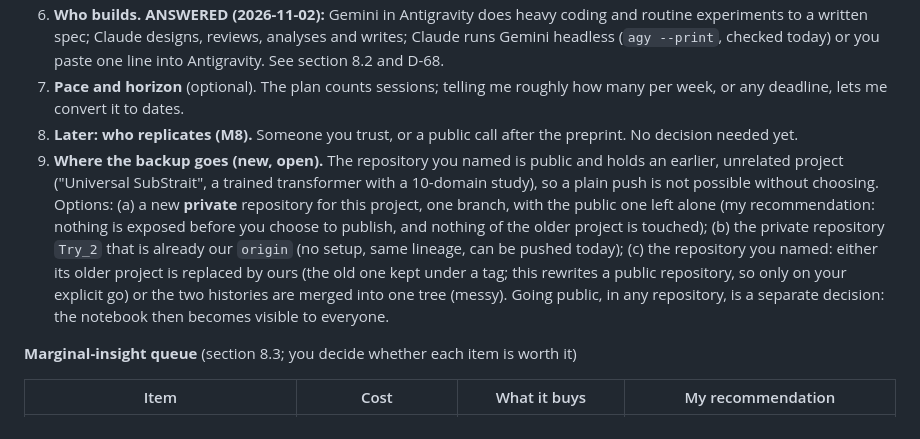
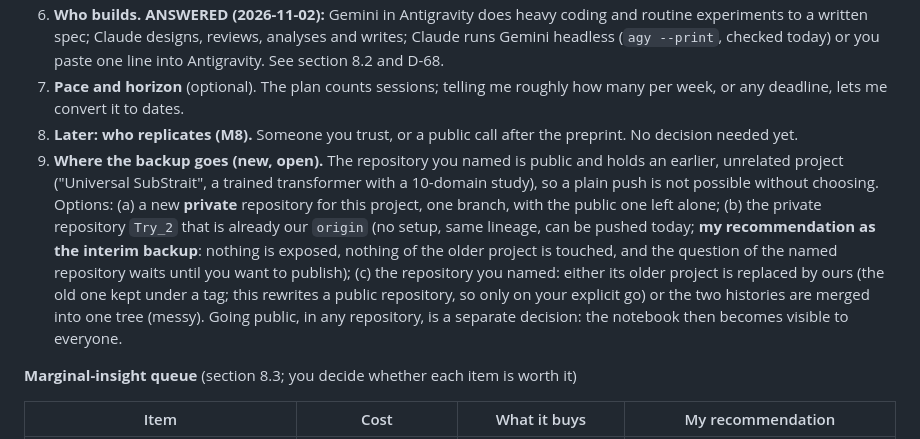
Before and after one commit to shiva2321/DYNAMIC_MOE_TRANSFORMER, a Markdown page: docs/roadmap/ROADMAP.md, the part around the change. Rendered like a GitHub page.

Commit message:
docs(roadmap): recommend the private Try_2 repository as the interim backup (decision 9)
Co-Authored-By: Claude Sonnet 5.5 <noreply@anthropic.com>

```diff
--- a/docs/roadmap/ROADMAP.md
+++ b/docs/roadmap/ROADMAP.md
@@ -320,7 +320,7 @@ Status on 2026-11-02: decision 6 is answered, decision 2 is partly answered (and
 6. **Who builds. ANSWERED (2026-11-02):** Gemini in Antigravity does heavy coding and routine experiments to a written spec; Claude designs, reviews, analyses and writes; Claude runs Gemini headless (`agy --print`, checked today) or you paste one line into Antigravity. See section 8.2 and D-68.
 7. **Pace and horizon** (optional). The plan counts sessions; telling me roughly how many per week, or any deadline, lets me convert it to dates.
 8. **Later: who replicates (M8).** Someone you trust, or a public call after the preprint. No decision needed yet.
-9. **Where the backup goes (new, open).** The repository you named is public and holds an earlier, unrelated project ("Universal SubStrait", a trained transformer with a 10-domain study), so a plain push is not possible without choosing. Options: (a) a new **private** repository for this project, one branch, with the public one left alone (my recommendation: nothing is exposed before you choose to publish, and nothing of the older project is touched); (b) the private repository `Try_2` that is already our `origin` (no setup, same lineage, can be pushed today); (c) the repository you named: either its older project is replaced by ours (the old one kept under a tag; this rewrites a public repository, so only on your explicit go) or the two histories are merged into one tree (messy). Going public, in any repository, is a separate decision: the notebook then becomes visible to everyone.
+9. **Where the backup goes (new, open).** The repository you named is public and holds an earlier, unrelated project ("Universal SubStrait", a trained transformer with a 10-domain study), so a plain push is not possible without choosing. Options: (a) a new **private** repository for this project, one branch, with the public one left alone; (b) the private repository `Try_2` that is already our `origin` (no setup, same lineage, can be pushed today; **my recommendation as the interim backup**: nothing is exposed, nothing of the older project is touched, and the question of the named repository waits until you want to publish); (c) the repository you named: either its older project is replaced by ours (the old one kept under a tag; this rewrites a public repository, so only on your explicit go) or the two histories are merged into one tree (messy). Going public, in any repository, is a separate decision: the notebook then becomes visible to everyone.
 
 **Marginal-insight queue** (section 8.3; you decide whether each item is worth it)
 
```
